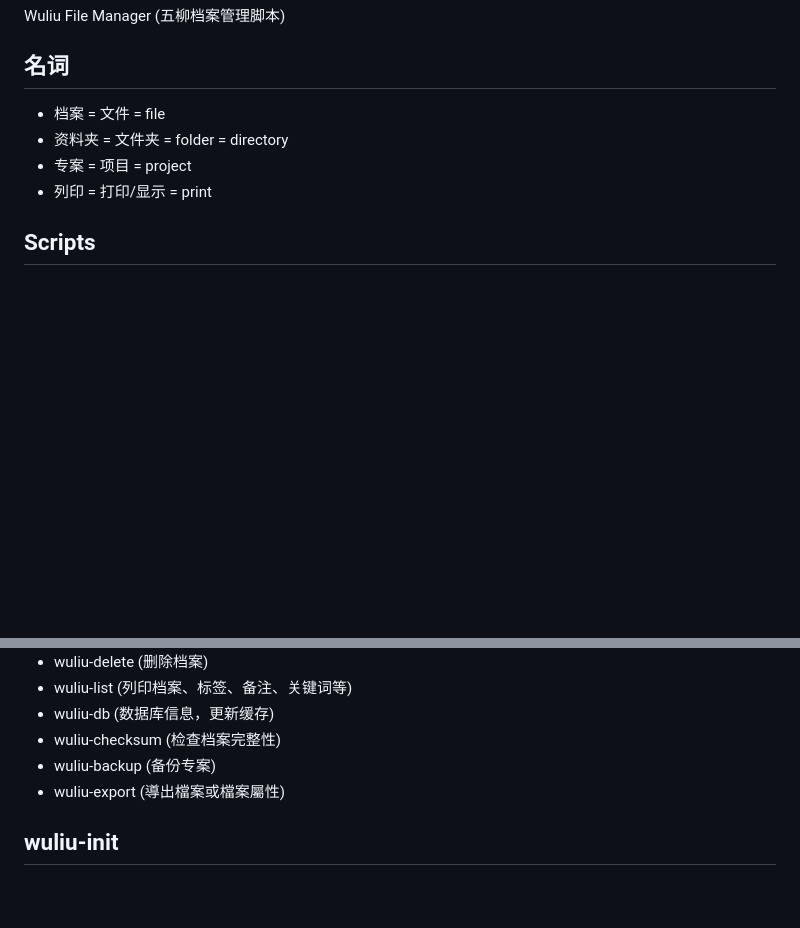
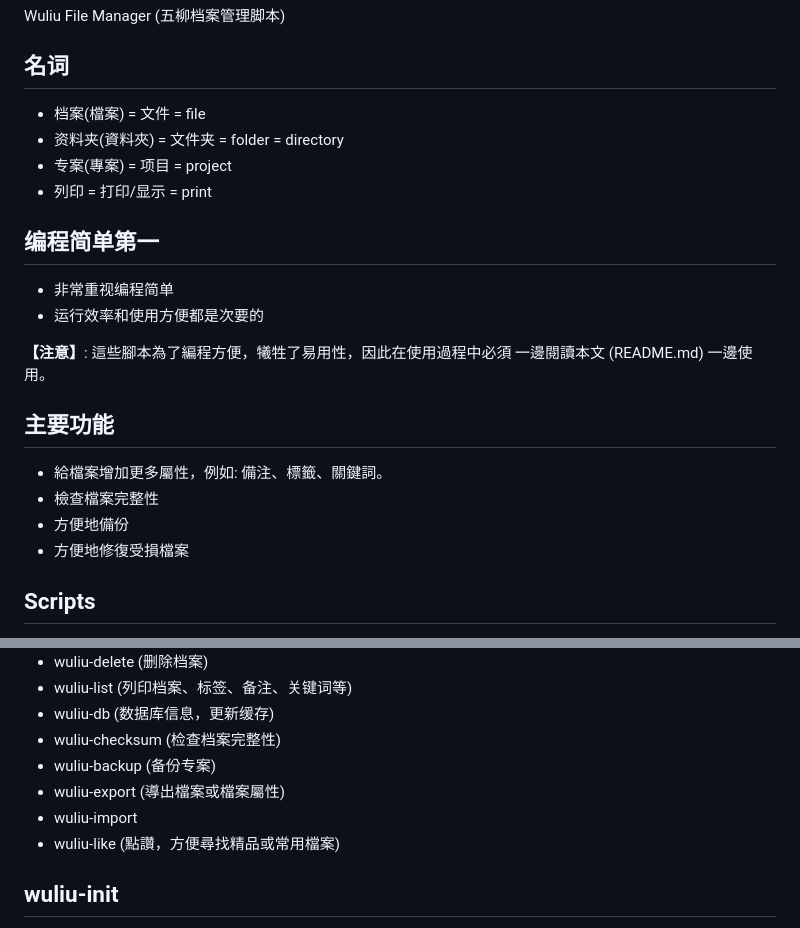
Before and after one commit to ahui2016/wuliu, a Markdown page: README.md, 2 parts joined by grey strips. Rendered like a GitHub page; blank space fills up the shorter version.

```diff
--- a/README.md
+++ b/README.md
@@ -4,10 +4,26 @@ Wuliu File Manager (五柳档案管理脚本)
 
 ## 名词
 
-- 档案 = 文件 = file
-- 资料夹 = 文件夹 = folder = directory
-- 专案 = 项目 = project
+- 档案(檔案) = 文件 = file
+- 资料夹(資料夾) = 文件夹 = folder = directory
+- 专案(專案) = 项目 = project
 - 列印 = 打印/显示 = print
+
+## 编程简单第一
+
+- 非常重视编程简单
+- 运行效率和使用方便都是次要的
+
+**【注意】**:
+這些腳本為了編程方便，犧牲了易用性，因此在使用過程中必須
+一邊閱讀本文 (README.md) 一邊使用。
+
+## 主要功能
+
+- 給檔案增加更多屬性，例如: 備注、標籤、關鍵詞。
+- 檢查檔案完整性
+- 方便地備份
+- 方便地修復受損檔案
 
 ## Scripts
 
@@ -21,6 +37,8 @@ Wuliu File Manager (五柳档案管理脚本)
 - wuliu-checksum (检查档案完整性)
 - wuliu-backup (备份专案)
 - wuliu-export (導出檔案或檔案屬性)
+- wuliu-import
+- wuliu-like (點讚，方便尋找精品或常用檔案)
 
 ## wuliu-init
 
```
